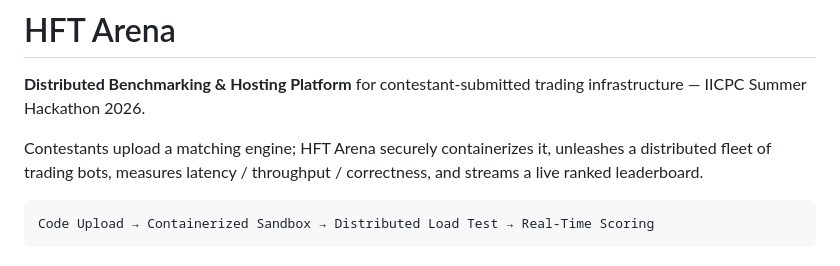
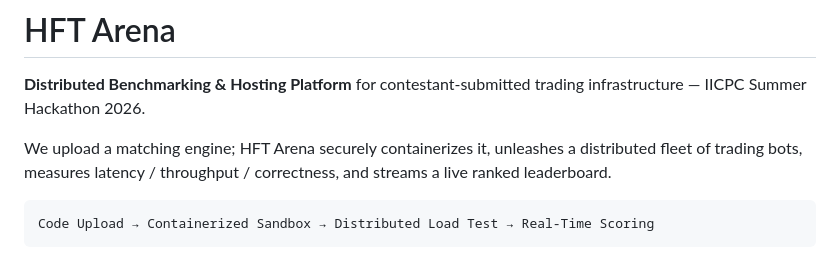
Before and after one commit to ashokCh-dev/hft-arena, a Markdown page: README.md, the part around the change. Rendered like a GitHub page.

Commit message:
Fix typo in README.md regarding engine upload

```diff
--- a/README.md
+++ b/README.md
@@ -3,7 +3,7 @@
 **Distributed Benchmarking & Hosting Platform** for contestant-submitted trading
 infrastructure — IICPC Summer Hackathon 2026.
 
-Contestants upload a matching engine; HFT Arena securely containerizes it,
+We upload a matching engine; HFT Arena securely containerizes it,
 unleashes a distributed fleet of trading bots, measures latency / throughput /
 correctness, and streams a live ranked leaderboard.
 
```
